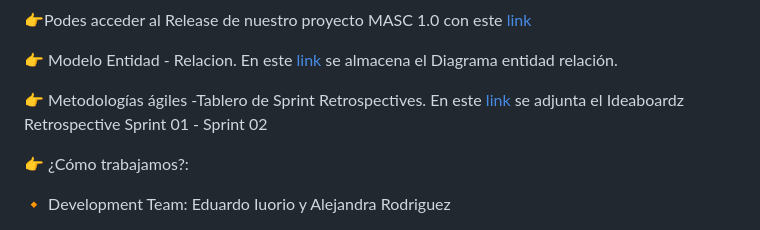
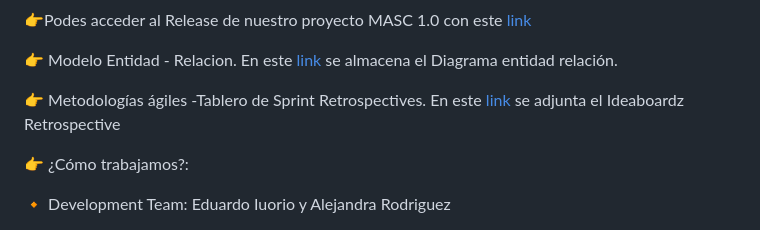
Before and after one commit to saitamaworker/MASC-MOBILE, a Markdown page: README.md, the part around the change. GitHub-like rendering.

```diff
--- a/README.md
+++ b/README.md
@@ -58,7 +58,7 @@
 
 :point_right: Modelo Entidad - Relacion. En este [link](https://drive.google.com/file/d/18QFLjwbFgqeT3gls-KaypxcZ5ThEPZo6/view?usp=sharing) se almacena el Diagrama entidad relación.
 
-:point_right: Metodologías ágiles -Tablero de Sprint Retrospectives. En este [link](https://docs.google.com/document/d/1qgkLQ8mTe_9V-sUzFtl0-JhwNDKV2b7ik7rZk2Tu-o0/edit?usp=sharing) se adjunta el Ideaboardz Retrospective Sprint 01 - Sprint 02
+:point_right: Metodologías ágiles -Tablero de Sprint Retrospectives. En este [link](https://docs.google.com/document/d/1qgkLQ8mTe_9V-sUzFtl0-JhwNDKV2b7ik7rZk2Tu-o0/edit?usp=sharing) se adjunta el Ideaboardz Retrospective
 
 👉 ¿Cómo trabajamos?:
 
```
